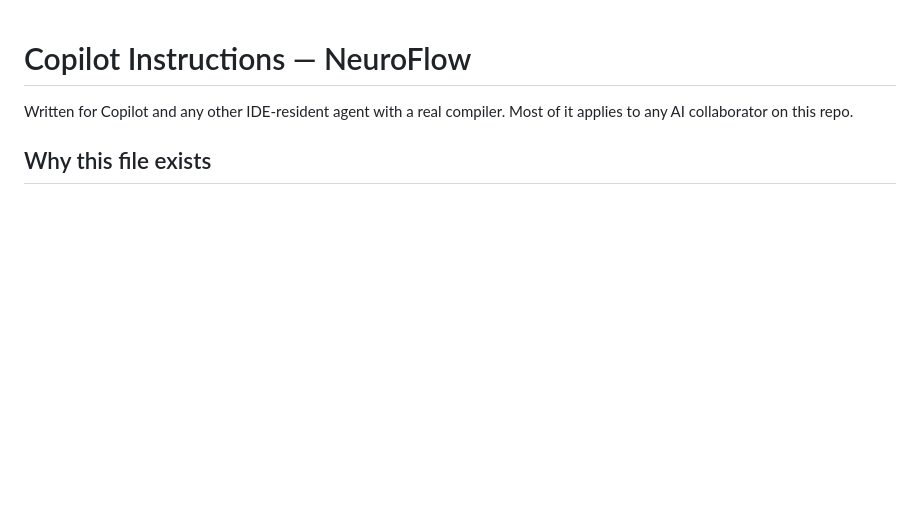
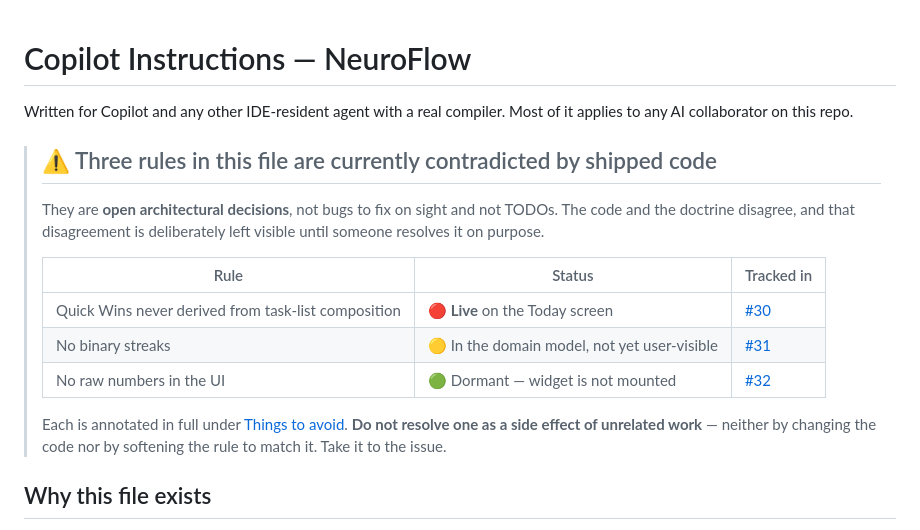
Before and after one commit to starwolf0007/ADD-Health-Tracking, a Markdown page: docs/COPILOT_INSTRUCTIONS.md, the part around one of its changes. GitHub-like rendering; blank space fills up the shorter version.

```diff
--- a/docs/COPILOT_INSTRUCTIONS.md
+++ b/docs/COPILOT_INSTRUCTIONS.md
@@ -2,6 +2,22 @@
 
 Written for Copilot and any other IDE-resident agent with a real compiler. Most
 of it applies to any AI collaborator on this repo.
+
+> ## ⚠️ Three rules in this file are currently contradicted by shipped code
+>
+> They are **open architectural decisions**, not bugs to fix on sight and not
+> TODOs. The code and the doctrine disagree, and that disagreement is deliberately
+> left visible until someone resolves it on purpose.
+>
+> | Rule | Status | Tracked in |
+> |---|---|---|
+> | Quick Wins never derived from task-list composition | 🔴 **Live** on the Today screen | [#30](https://github.com/starwolf0007/ADD-Health-Tracking/issues/30) |
+> | No binary streaks | 🟡 In the domain model, not yet user-visible | [#31](https://github.com/starwolf0007/ADD-Health-Tracking/issues/31) |
+> | No raw numbers in the UI | 🟢 Dormant — widget is not mounted | [#32](https://github.com/starwolf0007/ADD-Health-Tracking/issues/32) |
+>
+> Each is annotated in full under [Things to avoid](#things-to-avoid--regressions-we-already-made-once).
+> **Do not resolve one as a side effect of unrelated work** — neither by changing
+> the code nor by softening the rule to match it. Take it to the issue.
 
 ## Why this file exists
 
```
Also changed, not shown: other parts of docs/COPILOT_INSTRUCTIONS.md (+11 -5 lines).
